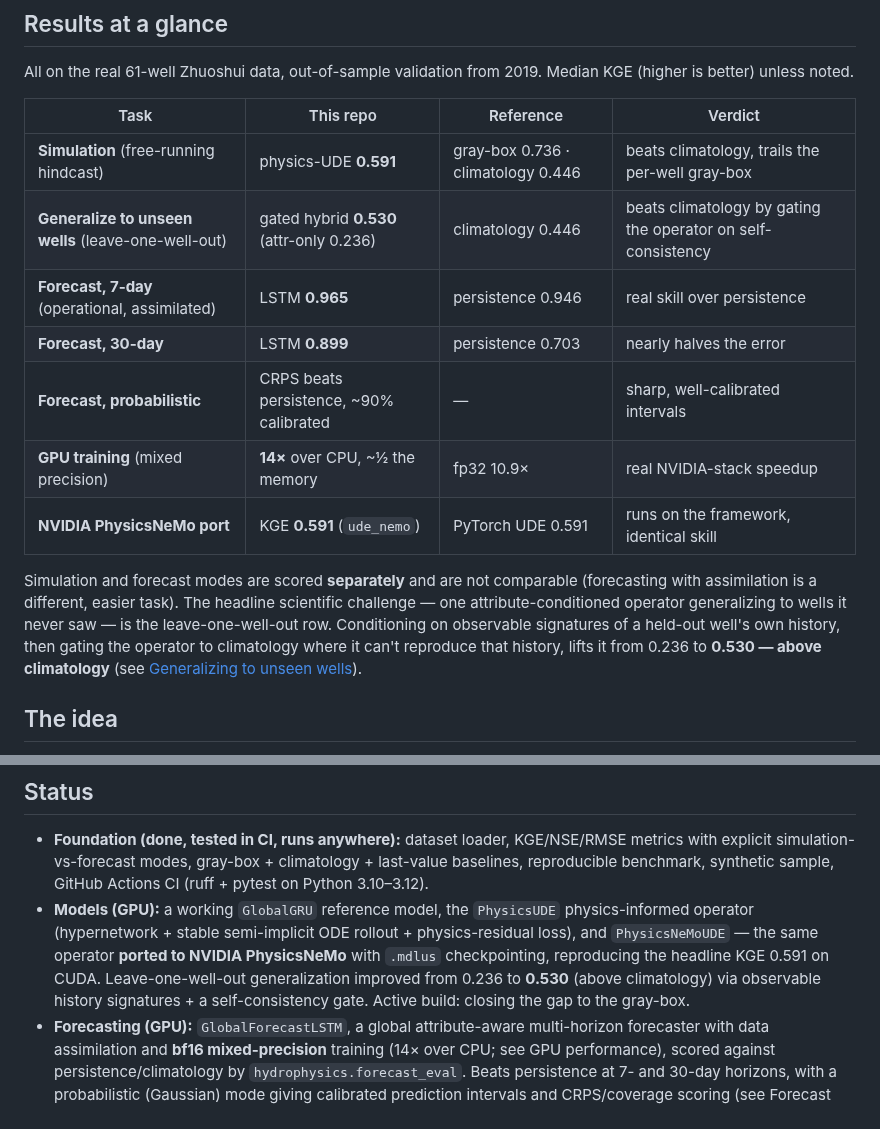
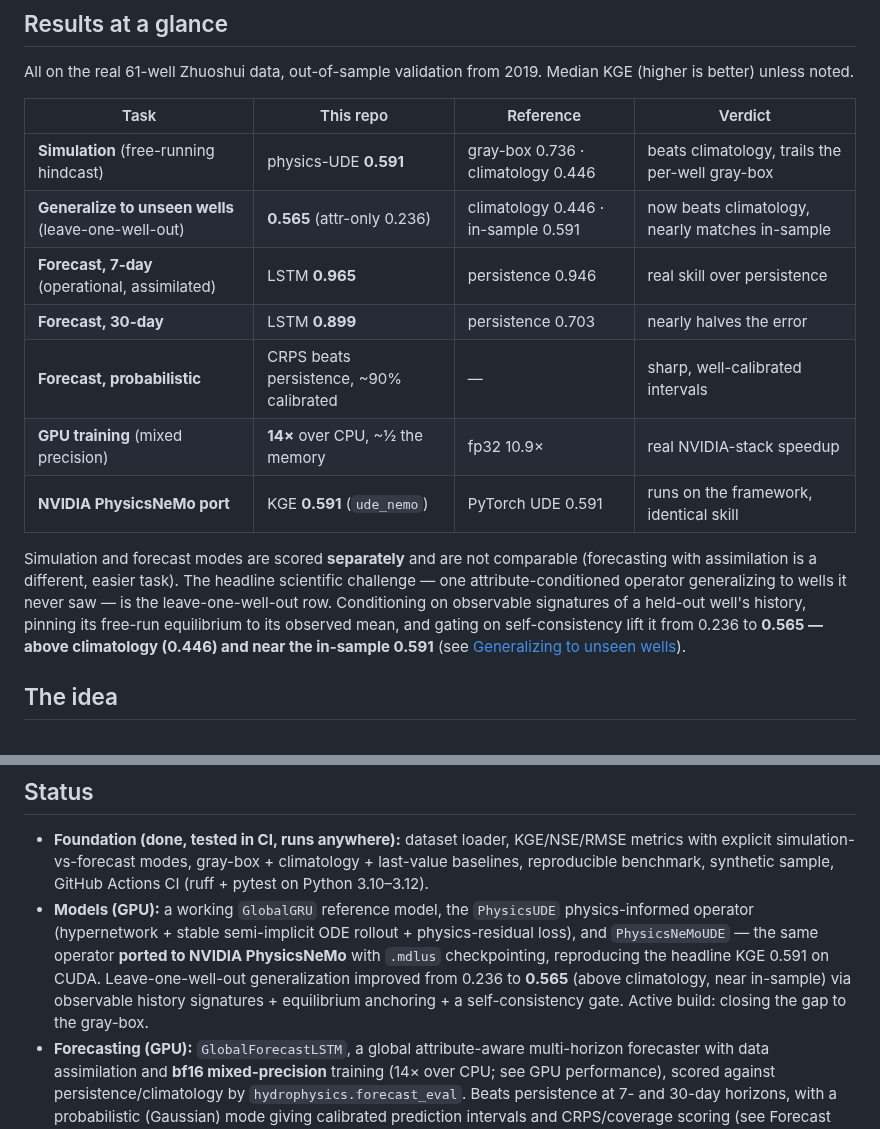
Before and after one commit to Rekin226/HydroPhysicsAI, a Markdown page: README.md, 2 parts joined by grey strips. Rendered like a GitHub page.

```diff
--- a/README.md
+++ b/README.md
@@ -19,14 +19,14 @@ All on the real 61-well Zhuoshui data, out-of-sample validation from 2019. Media
 | Task | This repo | Reference | Verdict |
 |---|---|---|---|
 | **Simulation** (free-running hindcast) | physics-UDE **0.591** | gray-box 0.736 · climatology 0.446 | beats climatology, trails the per-well gray-box |
-| **Generalize to unseen wells** (leave-one-well-out) | gated hybrid **0.530** (attr-only 0.236) | climatology 0.446 | beats climatology by gating the operator on self-consistency |
+| **Generalize to unseen wells** (leave-one-well-out) | **0.565** (attr-only 0.236) | climatology 0.446 · in-sample 0.591 | now beats climatology, nearly matches in-sample |
 | **Forecast, 7-day** (operational, assimilated) | LSTM **0.965** | persistence 0.946 | real skill over persistence |
 | **Forecast, 30-day** | LSTM **0.899** | persistence 0.703 | nearly halves the error |
 | **Forecast, probabilistic** | CRPS beats persistence, ~90% calibrated | — | sharp, well-calibrated intervals |
 | **GPU training** (mixed precision) | **14×** over CPU, ~½ the memory | fp32 10.9× | real NVIDIA-stack speedup |
 | **NVIDIA PhysicsNeMo port** | KGE **0.591** (`ude_nemo`) | PyTorch UDE 0.591 | runs on the framework, identical skill |
 
-Simulation and forecast modes are scored **separately** and are not comparable (forecasting with assimilation is a different, easier task). The headline scientific challenge — one attribute-conditioned operator generalizing to wells it never saw — is the leave-one-well-out row. Conditioning on observable signatures of a held-out well's own history, then gating the operator to climatology where it can't reproduce that history, lifts it from 0.236 to **0.530 — above climatology** (see [Generalizing to unseen wells](#generalizing-to-unseen-wells)).
+Simulation and forecast modes are scored **separately** and are not comparable (forecasting with assimilation is a different, easier task). The headline scientific challenge — one attribute-conditioned operator generalizing to wells it never saw — is the leave-one-well-out row. Conditioning on observable signatures of a held-out well's history, pinning its free-run equilibrium to its observed mean, and gating on self-consistency lift it from 0.236 to **0.565 — above climatology (0.446) and near the in-sample 0.591** (see [Generalizing to unseen wells](#generalizing-to-unseen-wells)).
 
 ## The idea
 
@@ -114,7 +118,7 @@ A **separate** track from the simulation benchmark above (do not compare the two
 ## Status
 
 - **Foundation (done, tested in CI, runs anywhere):** dataset loader, KGE/NSE/RMSE metrics with explicit simulation-vs-forecast modes, gray-box + climatology + last-value baselines, reproducible benchmark, synthetic sample, GitHub Actions CI (ruff + pytest on Python 3.10–3.12).
-- **Models (GPU):** a working `GlobalGRU` reference model, the `PhysicsUDE` physics-informed operator (hypernetwork + stable semi-implicit ODE rollout + physics-residual loss), and `PhysicsNeMoUDE` — the same operator **ported to NVIDIA PhysicsNeMo** with `.mdlus` checkpointing, reproducing the headline KGE 0.591 on CUDA. Leave-one-well-out generalization improved from 0.236 to **0.530** (above climatology) via observable history signatures + a self-consistency gate. Active build: closing the gap to the gray-box.
+- **Models (GPU):** a working `GlobalGRU` reference model, the `PhysicsUDE` physics-informed operator (hypernetwork + stable semi-implicit ODE rollout + physics-residual loss), and `PhysicsNeMoUDE` — the same operator **ported to NVIDIA PhysicsNeMo** with `.mdlus` checkpointing, reproducing the headline KGE 0.591 on CUDA. Leave-one-well-out generalization improved from 0.236 to **0.565** (above climatology, near in-sample) via observable history signatures + equilibrium anchoring + a self-consistency gate. Active build: closing the gap to the gray-box.
 - **Forecasting (GPU):** `GlobalForecastLSTM`, a global attribute-aware multi-horizon forecaster with data assimilation and **bf16 mixed-precision** training (14× over CPU; see GPU performance), scored against persistence/climatology by `hydrophysics.forecast_eval`. Beats persistence at 7- and 30-day horizons, with a probabilistic (Gaussian) mode giving calibrated prediction intervals and CRPS/coverage scoring (see Forecast mode above).
 - **Tooling:** `hydrophysics.figures` (reproducible plots) and `hydrophysics.bench` (CPU vs CUDA vs CUDA+AMP throughput).
 
```
Also changed, not shown: other parts of README.md (+11 -7 lines), MODEL_CARD.md (+12 -9 lines), docs/TECHNICAL_WRITEUP.md (+28 -20 lines), results/figures/lowo_improvement.png, 2 other files.
